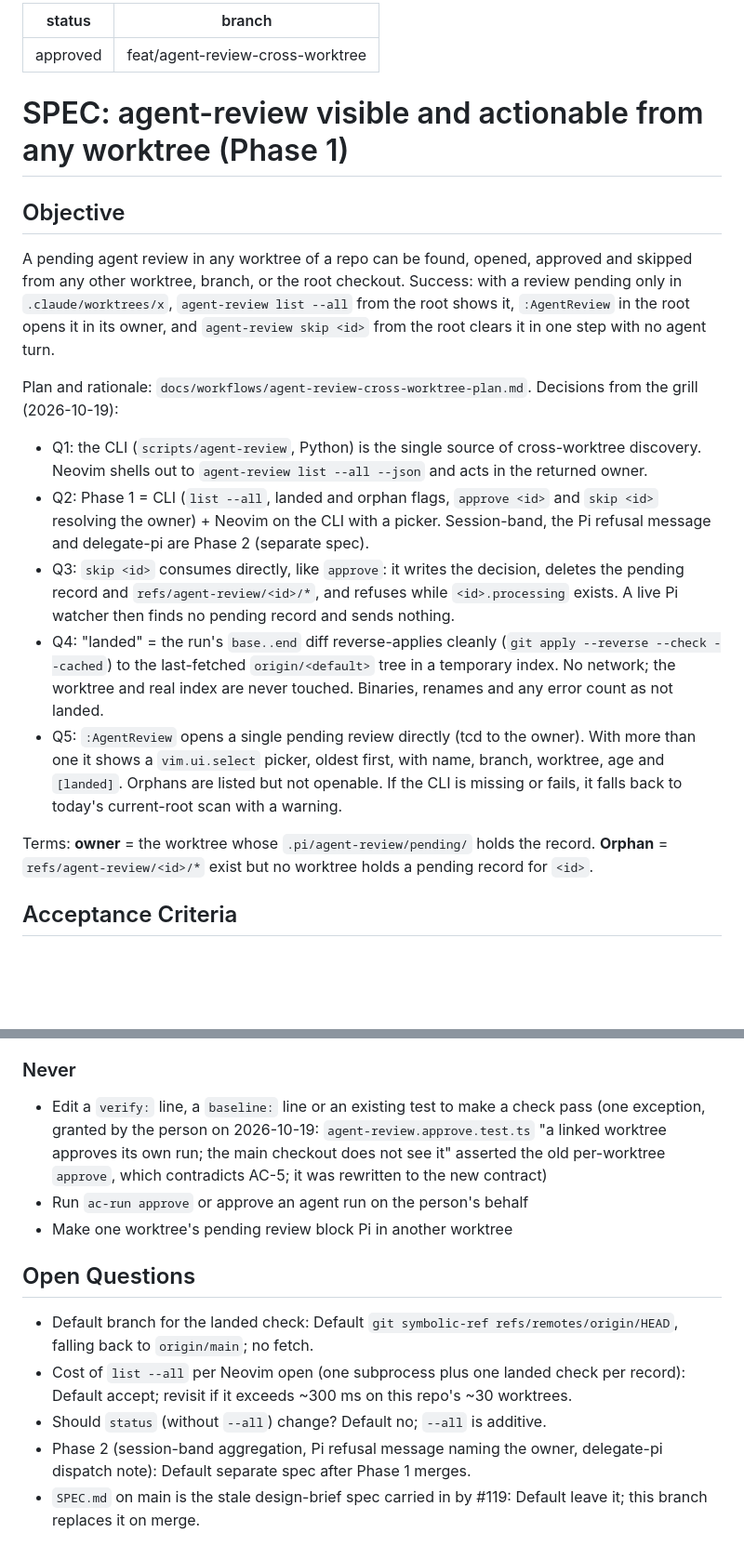
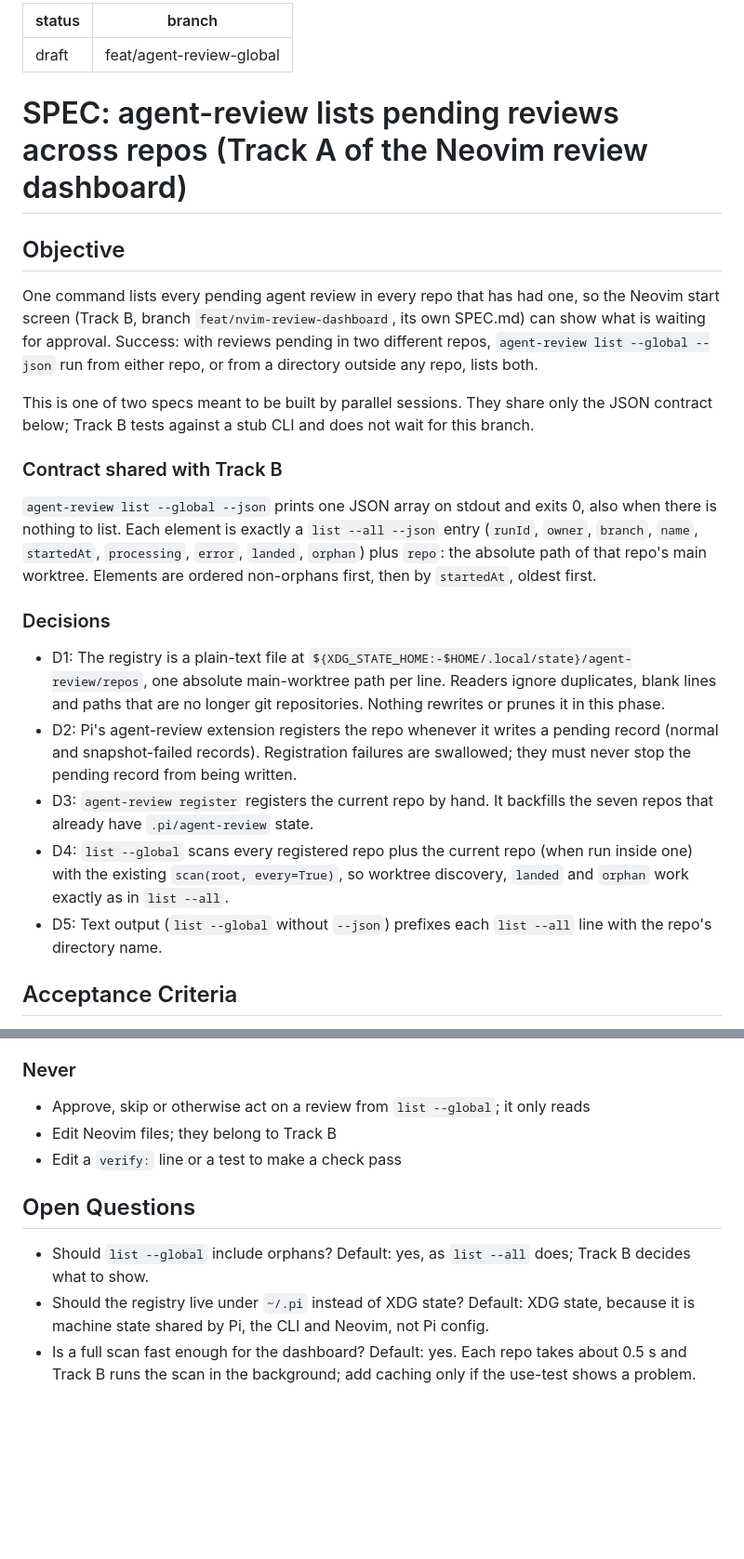
Before and after one commit to vietbui1999ru/dotfiles, a Markdown page: SPEC.md, 2 parts joined by grey strips. Shown at 93% size. Drawn GitHub-style; blank space fills up the shorter version.

```diff
--- a/SPEC.md
+++ b/SPEC.md
@@ -1,19 +1,22 @@
 ---
-status: approved
-branch: feat/agent-review-cross-worktree
+status: draft
+branch: feat/agent-review-global
 ---
-# SPEC: agent-review visible and actionable from any worktree (Phase 1)
+# SPEC: agent-review lists pending reviews across repos (Track A of the Neovim review dashboard)
 
 ## Objective
-A pending agent review in any worktree of a repo can be found, opened, approved and skipped from any other worktree, branch, or the root checkout. Success: with a review pending only in `.claude/worktrees/x`, `agent-review list --all` from the root shows it, `:AgentReview` in the root opens it in its owner, and `agent-review skip <id>` from the root clears it in one step with no agent turn.
+One command lists every pending agent review in every repo that has had one, so the Neovim start screen (Track B, branch `feat/nvim-review-dashboard`, its own SPEC.md) can show what is waiting for approval. Success: with reviews pending in two different repos, `agent-review list --global --json` run from either repo, or from a directory outside any repo, lists both.
 
-Plan and rationale: `docs/workflows/agent-review-cross-worktree-plan.md`. Decisions from the grill (2026-10-19):
-- Q1: the CLI (`scripts/agent-review`, Python) is the single source of cross-worktree discovery. Neovim shells out to `agent-review list --all --json` and acts in the returned owner.
-- Q2: Phase 1 = CLI (`list --all`, landed and orphan flags, `approve <id>` and `skip <id>` resolving the owner) + Neovim on the CLI with a picker. Session-band, the Pi refusal message and delegate-pi are Phase 2 (separate spec).
-- Q3: `skip <id>` consumes directly, like `approve`: it writes the decision, deletes the pending record and `refs/agent-review/<id>/*`, and refuses while `<id>.processing` exists. A live Pi watcher then finds no pending record and sends nothing.
-- Q4: "landed" = the run's `base..end` diff reverse-applies cleanly (`git apply --reverse --check --cached`) to the last-fetched `origin/<default>` tree in a temporary index. No network; the worktree and real index are never touched. Binaries, renames and any error count as not landed.
-- Q5: `:AgentReview` opens a single pending review directly (tcd to the owner). With more than one it shows a `vim.ui.select` picker, oldest first, with name, branch, worktree, age and `[landed]`. Orphans are listed but not openable. If the CLI is missing or fails, it falls back to today's current-root scan with a warning.
+This is one of two specs meant to be built by parallel sessions. They share only the JSON contract below; Track B tests against a stub CLI and does not wait for this branch.
 
-Terms: **owner** = the worktree whose `.pi/agent-review/pending/` holds the record. **Orphan** = `refs/agent-review/<id>/*` exist but no worktree holds a pending record for `<id>`.
+### Contract shared with Track B
+`agent-review list --global --json` prints one JSON array on stdout and exits 0, also when there is nothing to list. Each element is exactly a `list --all --json` entry (`runId`, `owner`, `branch`, `name`, `startedAt`, `processing`, `error`, `landed`, `orphan`) plus `repo`: the absolute path of that repo's main worktree. Elements are ordered non-orphans first, then by `startedAt`, oldest first.
+
+### Decisions
+- D1: The registry is a plain-text file at `${XDG_STATE_HOME:-$HOME/.local/state}/agent-review/repos`, one absolute main-worktree path per line. Readers ignore duplicates, blank lines and paths that are no longer git repositories. Nothing rewrites or prunes it in this phase.
+- D2: Pi's agent-review extension registers the repo whenever it writes a pending record (normal and snapshot-failed records). Registration failures are swallowed; they must never stop the pending record from being written.
+- D3: `agent-review register` registers the current repo by hand. It backfills the seven repos that already have `.pi/agent-review` state.
+- D4: `list --global` scans every registered repo plus the current repo (when run inside one) with the existing `scan(root, every=True)`, so worktree discovery, `landed` and `orphan` work exactly as in `list --all`.
+- D5: Text output (`list --global` without `--json`) prefixes each `list --all` line with the repo's directory name.
 
 ## Acceptance Criteria
@@ -64,11 +53,9 @@ Terms: **owner** = the worktree whose `.pi/agent-review/pending/` holds the reco
 ### Never
-- Edit a `verify:` line, a `baseline:` line or an existing test to make a check pass (one exception, granted by the person on 2026-10-19: `agent-review.approve.test.ts` "a linked worktree approves its own run; the main checkout does not see it" asserted the old per-worktree `approve`, which contradicts AC-5; it was rewritten to the new contract)
-- Run `ac-run approve` or approve an agent run on the person's behalf
-- Make one worktree's pending review block Pi in another worktree
+- Approve, skip or otherwise act on a review from `list --global`; it only reads
+- Edit Neovim files; they belong to Track B
+- Edit a `verify:` line or a test to make a check pass
 
 ## Open Questions
-- Default branch for the landed check: Default `git symbolic-ref refs/remotes/origin/HEAD`, falling back to `origin/main`; no fetch.
-- Cost of `list --all` per Neovim open (one subprocess plus one landed check per record): Default accept; revisit if it exceeds ~300 ms on this repo's ~30 worktrees.
-- Should `status` (without `--all`) change? Default no; `--all` is additive.
-- Phase 2 (session-band aggregation, Pi refusal message naming the owner, delegate-pi dispatch note): Default separate spec after Phase 1 merges.
-- `SPEC.md` on main is the stale design-brief spec carried in by #119: Default leave it; this branch replaces it on merge.
+- Should `list --global` include orphans? Default: yes, as `list --all` does; Track B decides what to show.
+- Should the registry live under `~/.pi` instead of XDG state? Default: XDG state, because it is machine state shared by Pi, the CLI and Neovim, not Pi config.
+- Is a full scan fast enough for the dashboard? Default: yes. Each repo takes about 0.5 s and Track B runs the scan in the background; add caching only if the use-test shows a problem.
```
Also changed, not shown: other parts of SPEC.md (+23 -37 lines).
